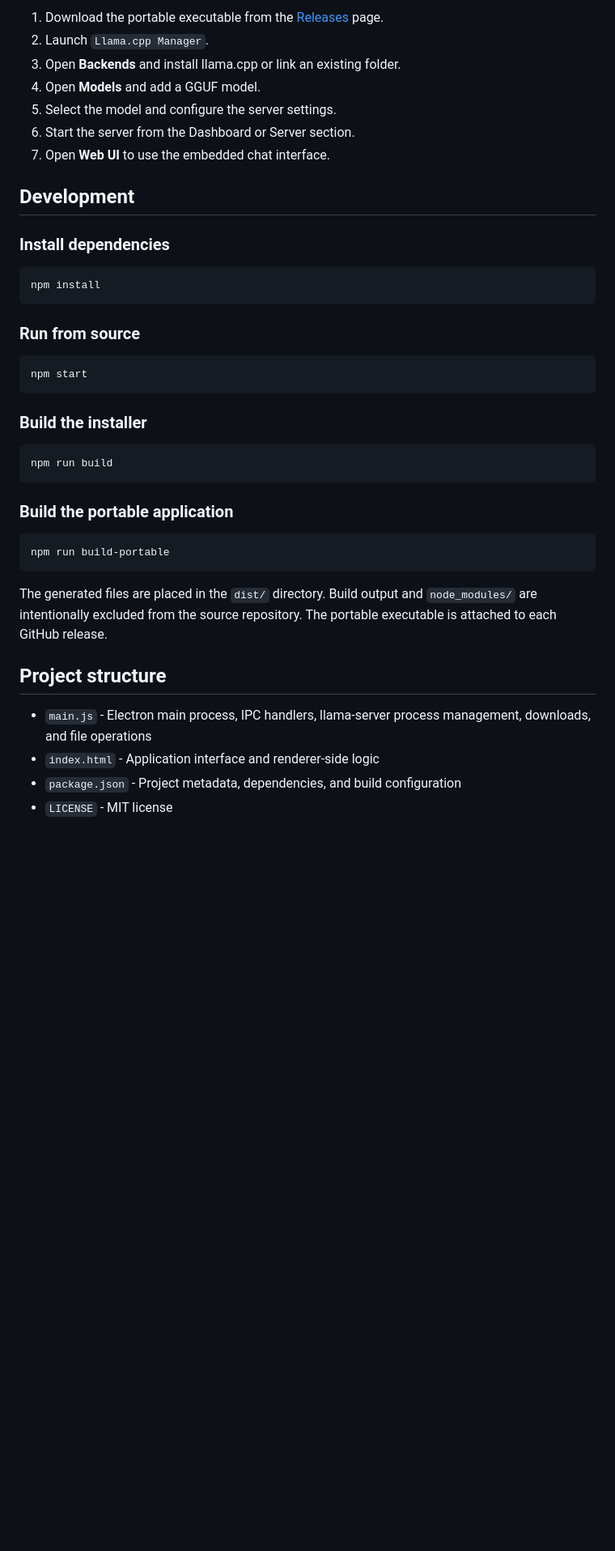
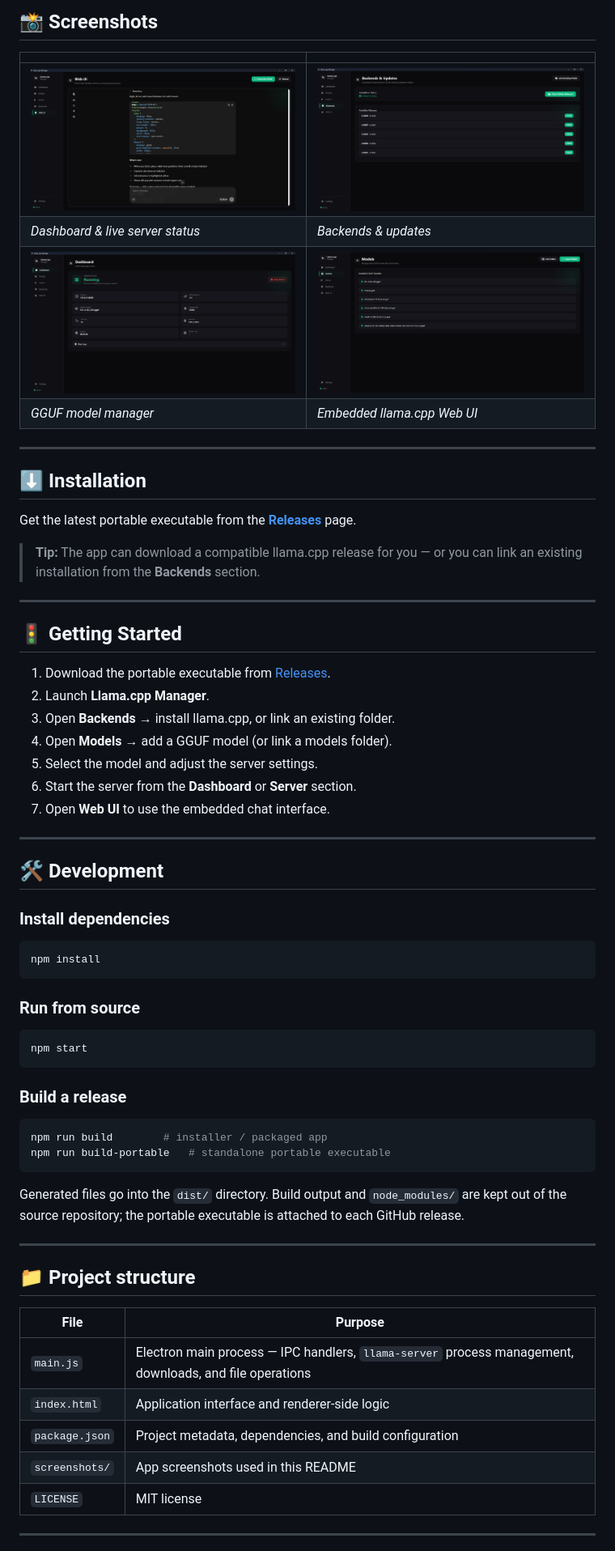
Before and after one commit to bunnywaffle/Llama-cpp-manager, a Markdown page: README.md, the part around one of its changes. Shown at 81% size. GitHub-like rendering; pictures changed too: screenshots/backends.png (added), screenshots/dashboard.png (added), screenshots/models.png (added); blank space fills up the shorter version.

Commit message:
Revamp README with cross-platform docs and screenshot gallery

````diff
--- a/README.md
+++ b/README.md
@@ -27,13 +46,37 @@ The application can download a compatible llama.cpp release automatically, or yo
 
-1. Download the portable executable from the [Releases](https://github.com/bunnywaffle/Llamacppmanager/releases) page.
-2. Launch `Llama.cpp Manager`.
-3. Open **Backends** and install llama.cpp or link an existing folder.
-4. Open **Models** and add a GGUF model.
-5. Select the model and configure the server settings.
-6. Start the server from the Dashboard or Server section.
+## 📸 Screenshots
+
+| | |
+|---|---|
+| ![](screenshots/dashboard.png) | ![](screenshots/backends.png) |
+| *Dashboard & live server status* | *Backends & updates* |
+| ![](screenshots/models.png) | ![](screenshots/webui.png) |
+| *GGUF model manager* | *Embedded llama.cpp Web UI* |
+
+---
+
+## ⬇️ Installation
+
+Get the latest portable executable from the **[Releases](https://github.com/bunnywaffle/Llama-cpp-manager/releases)** page.
+
+> **Tip:** The app can download a compatible llama.cpp release for you — or you can link an
+> existing installation from the **Backends** section.
+
+---
+
+## 🚦 Getting Started
+
+1. Download the portable executable from [Releases](https://github.com/bunnywaffle/Llama-cpp-manager/releases).
+2. Launch **Llama.cpp Manager**.
+3. Open **Backends** → install llama.cpp, or link an existing folder.
+4. Open **Models** → add a GGUF model (or link a models folder).
+5. Select the model and adjust the server settings.
+6. Start the server from the **Dashboard** or **Server** section.
 7. Open **Web UI** to use the embedded chat interface.
 
-## Development
+---
+
+## 🛠️ Development
 
 ### Install dependencies
 
@@ -47,24 +90,27 @@ npm install
 npm start
 ```
 
-### Build the installer
+### Build a release
 
 ```bash
-npm run build
+npm run build        # installer / packaged app
+npm run build-portable   # standalone portable executable
 ```
 
-### Build the portable application
+Generated files go into the `dist/` directory. Build output and `node_modules/` are kept out
+of the source repository; the portable executable is attached to each GitHub release.
 
-```bash
-npm run build-portable
-```
+---
 
-The generated files are placed in the `dist/` directory. Build output and `node_modules/` are intentionally excluded from the source repository. The portable executable is attached to each GitHub release.
+## 📁 Project structure
 
-## Project structure
+| File | Purpose |
+|------|---------|
+| `main.js` | Electron main process — IPC handlers, `llama-server` process management, downloads, and file operations |
+| `index.html` | Application interface and renderer-side logic |
+| `package.json` | Project metadata, dependencies, and build configuration |
+| `screenshots/` | App screenshots used in this README |
+| `LICENSE` | MIT license |
 
-- `main.js` - Electron main process, IPC handlers, llama-server process management, downloads, and file operations
-- `index.html` - Application interface and renderer-side logic
-- `package.json` - Project metadata, dependencies, and build configuration
-- `LICENSE` - MIT license
+---
 
````
Also changed, not shown: other parts of README.md (+50 -22 lines), screenshots/overview.png (added).
